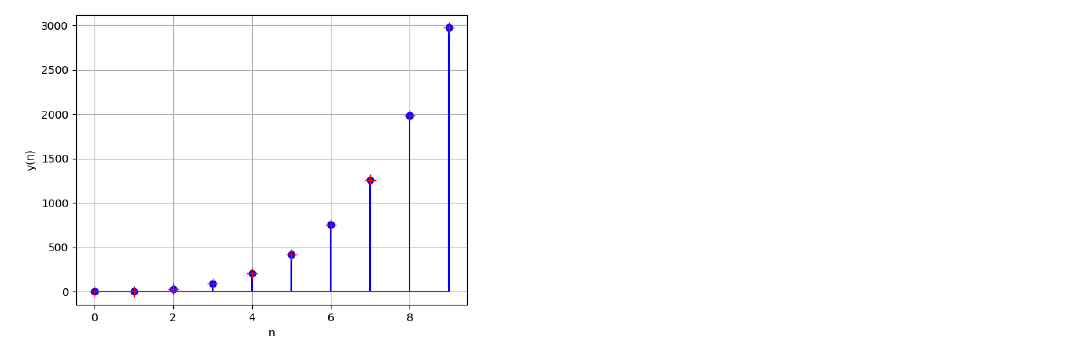
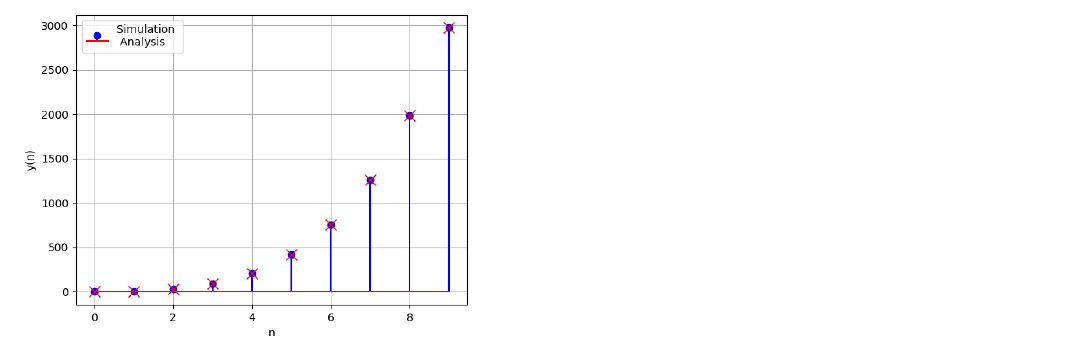
Before and after one commit to Pr8am/Discrete-assignment-2, a LaTeX problem sheet (Discrete assignment-2.tex): part of page 2 of 2, cut at the place of the change. The pictures show the PDF file Discrete assignment-2.pdf that the author committed with the source.

Commit message:
Add files via upload

```diff
--- a/Discrete assignment-2.tex
+++ b/Discrete assignment-2.tex
@@ -264,7 +264,7 @@ y \brak{n} = \frac{n \brak{n+1} \brak{n+2} \brak{n+3}}{4}
 \end{align}
 \begin{figure}[ht]
     \centering
-    \includegraphics[width=\columnwidth]{figs/fig6.png}
+    \includegraphics[width=\columnwidth]{figs/fig7.png}
     \label{fig: 10.5.3.12}
 \end{figure}
 \end{document}
```
Also changed, not shown: Discrete assignment-2.pdf, 1 other file.
